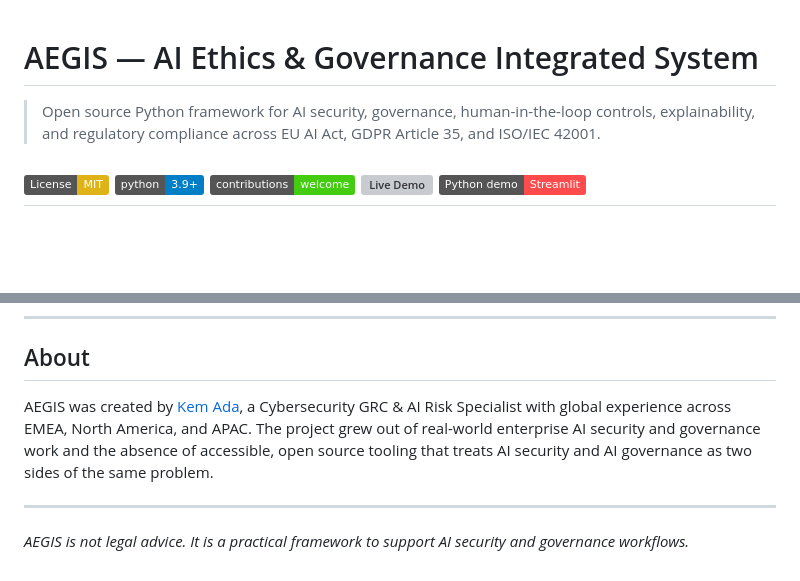
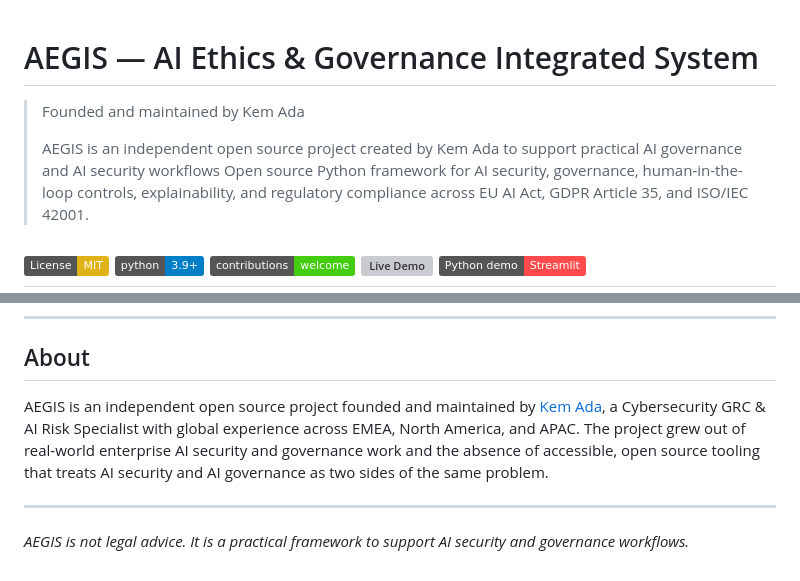
Before and after one commit to Kem-Ada/AEGIS, a Markdown page: README.md, 2 parts joined by grey strips. Drawn GitHub-style; badges without logos; blank space fills up the shorter version; grey boxes are pictures that could not be loaded.

```diff
--- a/README.md
+++ b/README.md
@@ -1,5 +1,8 @@
 # AEGIS — AI Ethics & Governance Integrated System
 
+> Founded and maintained by Kem Ada
+>
+> AEGIS is an independent open source project created by Kem Ada to support practical AI governance and AI security workflows
 > Open source Python framework for AI security, governance, human-in-the-loop controls, explainability, and regulatory compliance across EU AI Act, GDPR Article 35, and ISO/IEC 42001.
 
 [![License: MIT](https://img.shields.io/badge/License-MIT-yellow.svg)](https://opensource.org/licenses/MIT)
@@ -152,7 +155,7 @@ Free to use, modify, and distribute. Attribution appreciated.
 
 ## About
 
-AEGIS was created by [Kem Ada](https://linkedin.com/in/kem-a-695462101), a Cybersecurity GRC & AI Risk Specialist with global experience across EMEA, North America, and APAC. The project grew out of real-world enterprise AI security and governance work and the absence of accessible, open source tooling that treats AI security and AI governance as two sides of the same problem.
+AEGIS is an independent open source project founded and maintained by [Kem Ada](https://linkedin.com/in/kem-a-695462101), a Cybersecurity GRC & AI Risk Specialist with global experience across EMEA, North America, and APAC. The project grew out of real-world enterprise AI security and governance work and the absence of accessible, open source tooling that treats AI security and AI governance as two sides of the same problem.
 
 ---
 
```
